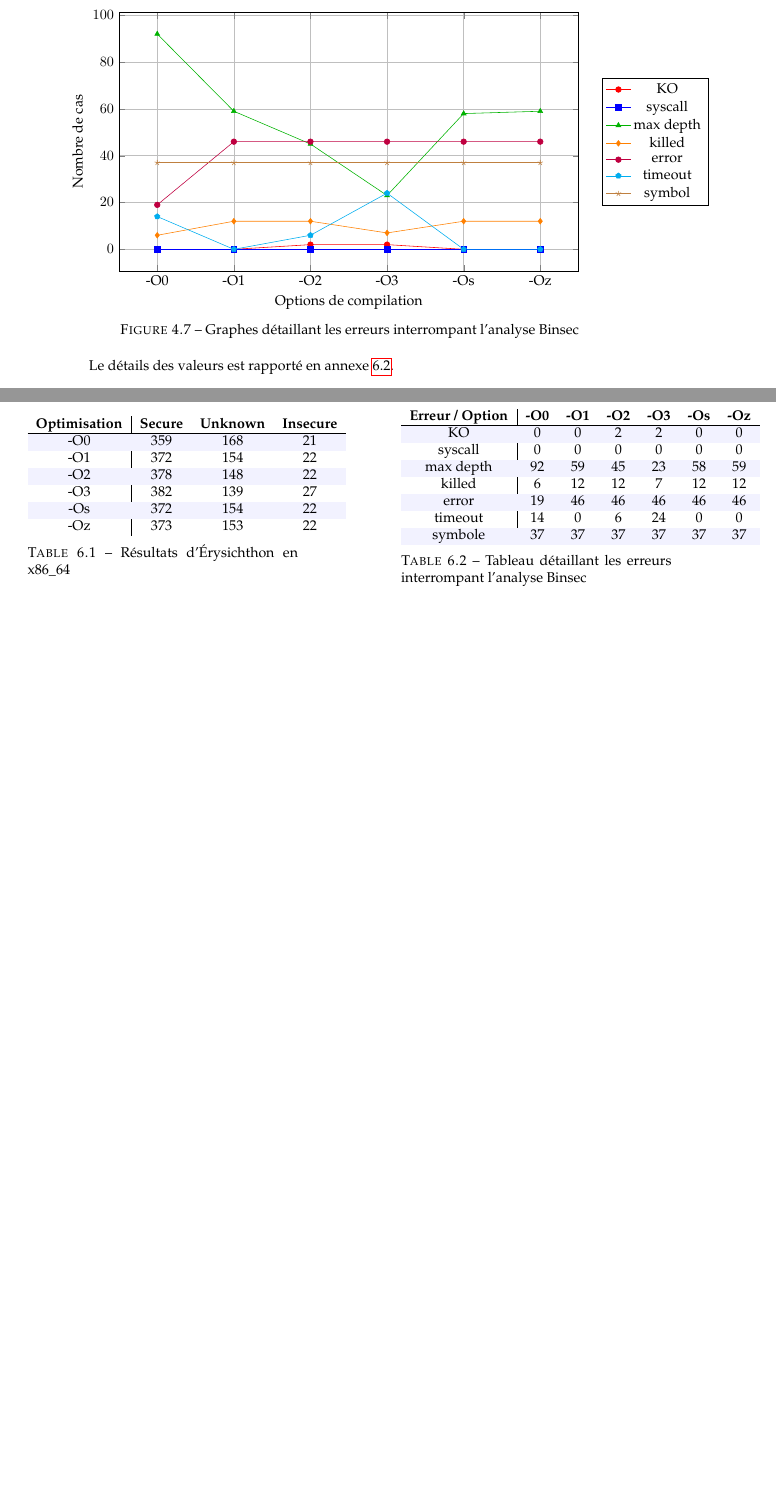
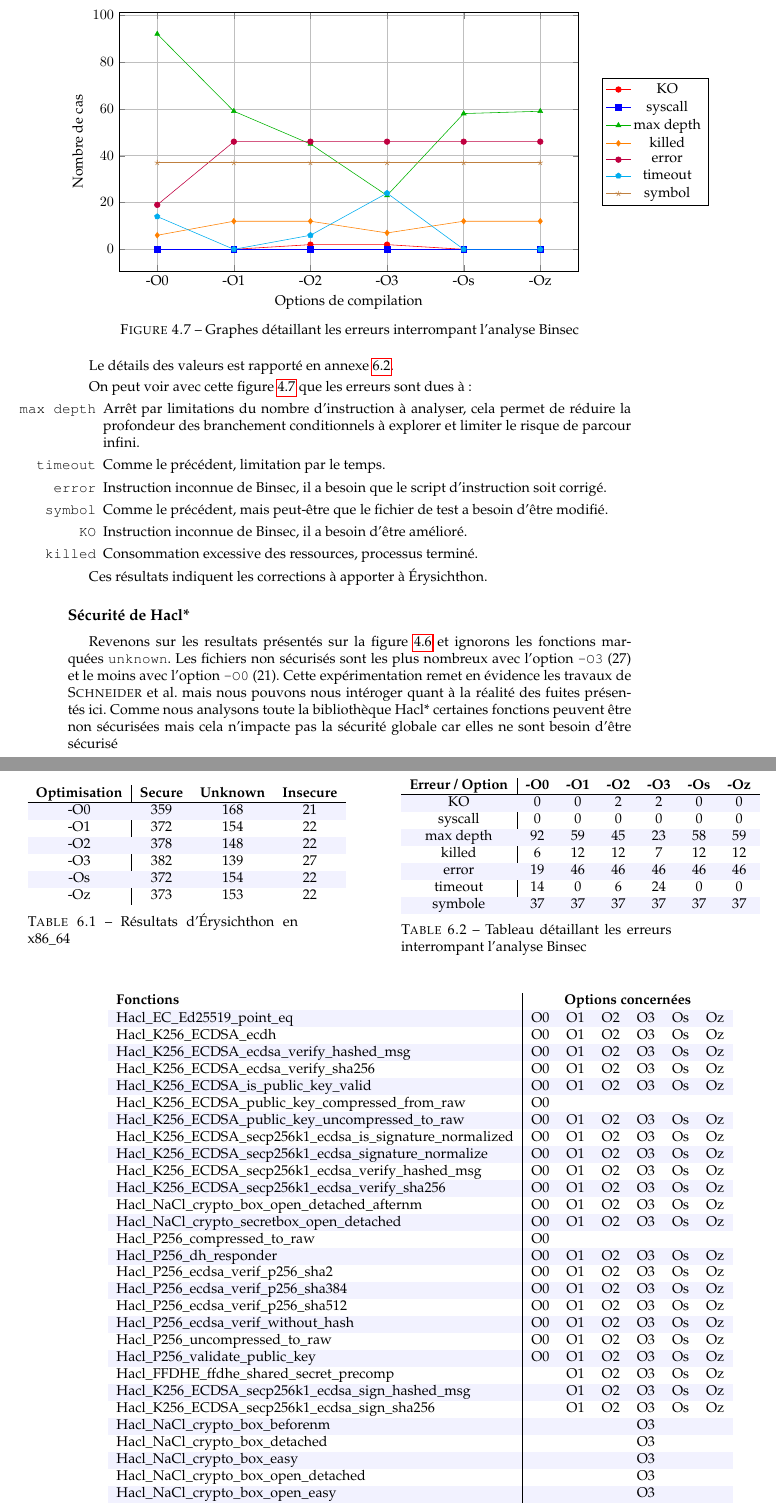
Before and after one commit to FloDarPie/Latex_projects, a LaTeX thesis (Compte_rendu/master-csi-report/simple.tex, which reads Compte_rendu/master-csi-report/chapters/annexe.tex, Compte_rendu/master-csi-report/chapters/erysichtonUsage.tex): two parts of pages 19 and 26 of 26, joined at a grey line, cut so that both start at the same text, the shorter picture padded with empty space. Compiled offline with pdfLaTeX.

Commit message:
nouveau tableau

```diff
--- a/Compte_rendu/master-csi-report/chapters/annexe.tex
+++ b/Compte_rendu/master-csi-report/chapters/annexe.tex
@@ -297,3 +297,58 @@ halt at <exit>
 \end{minipage}
 \end{adjustwidth}
 \end{table}
+
+
+\raggedleft
+\begin{table}[!ht]
+  \begin{tabular}{l|cccccc}
+    \textbf{Fonctions} & \multicolumn{6}{c}{\textbf{Options concernées}} \\
+    \hline
+    \rowcolor{blue!5}
+    Hacl\_EC\_Ed25519\_point\_eq & O0 & O1 & O2 & O3 & Os & Oz \\
+    Hacl\_K256\_ECDSA\_ecdh & O0 & O1 & O2 & O3 & Os & Oz \\
+    \rowcolor{blue!5}
+    Hacl\_K256\_ECDSA\_ecdsa\_verify\_hashed\_msg & O0 & O1 & O2 & O3 & Os & Oz \\
+    Hacl\_K256\_ECDSA\_ecdsa\_verify\_sha256 & O0 & O1 & O2 & O3 & Os & Oz \\
+    \rowcolor{blue!5}
+    Hacl\_K256\_ECDSA\_is\_public\_key\_valid & O0 & O1 & O2 & O3 & Os & Oz \\
+    Hacl\_K256\_ECDSA\_public\_key\_compressed\_from\_raw & O0 & & & & & \\
+    \rowcolor{blue!5}
+    Hacl\_K256\_ECDSA\_public\_key\_uncompressed\_to\_raw & O0 & O1 & O2 & O3 & Os & Oz \\
+    Hacl\_K256\_ECDSA\_secp256k1\_ecdsa\_is\_signature\_normalized & O0 & O1 & O2 & O3 & Os & Oz \\
+    \rowcolor{blue!5}
+    Hacl\_K256\_ECDSA\_secp256k1\_ecdsa\_signature\_normalize & O0 & O1 & O2 & O3 & Os & Oz \\
+    Hacl\_K256\_ECDSA\_secp256k1\_ecdsa\_verify\_hashed\_msg & O0 & O1 & O2 & O3 & Os & Oz \\
+    \rowcolor{blue!5}
+    Hacl\_K256\_ECDSA\_secp256k1\_ecdsa\_verify\_sha256 & O0 & O1 & O2 & O3 & Os & Oz \\
+    Hacl\_NaCl\_crypto\_box\_open\_detached\_afternm & O0 & O1 & O2 & O3 & Os & Oz \\
+    \rowcolor{blue!5}
+    Hacl\_NaCl\_crypto\_secretbox\_open\_detached & O0 & O1 & O2 & O3 & Os & Oz \\
+    Hacl\_P256\_compressed\_to\_raw & O0 & & & & &  \\
+    \rowcolor{blue!5}
+    Hacl\_P256\_dh\_responder & O0 & O1 & O2 & O3 & Os & Oz \\
+    Hacl\_P256\_ecdsa\_verif\_p256\_sha2 & O0 & O1 & O2 & O3 & Os & Oz \\
+    \rowcolor{blue!5}
+    Hacl\_P256\_ecdsa\_verif\_p256\_sha384 & O0 & O1 & O2 & O3 & Os & Oz \\
+    Hacl\_P256\_ecdsa\_verif\_p256\_sha512 & O0 & O1 & O2 & O3 & Os & Oz \\
+    \rowcolor{blue!5}
+    Hacl\_P256\_ecdsa\_verif\_without\_hash & O0 & O1 & O2 & O3 & Os & Oz \\
+    Hacl\_P256\_uncompressed\_to\_raw & O0 & O1 & O2 & O3 & Os & Oz \\
+    \rowcolor{blue!5}
+    Hacl\_P256\_validate\_public\_key & O0 & O1 & O2 & O3 & Os & Oz \\
+    Hacl\_FFDHE\_ffdhe\_shared\_secret\_precomp & & O1 & O2 & O3 & Os & Oz \\
+    \rowcolor{blue!5}
+    Hacl\_K256\_ECDSA\_secp256k1\_ecdsa\_sign\_hashed\_msg & & O1 & O2 & O3 & Os & Oz \\
+    Hacl\_K256\_ECDSA\_secp256k1\_ecdsa\_sign\_sha256 & & O1 & O2 & O3 & Os & Oz \\
+    \rowcolor{blue!5}
+    Hacl\_NaCl\_crypto\_box\_beforenm & & & & O3 & &  \\
+    Hacl\_NaCl\_crypto\_box\_detached & & & & O3 & &  \\
+    \rowcolor{blue!5}
+    Hacl\_NaCl\_crypto\_box\_easy& & & & O3 & &  \\
+    Hacl\_NaCl\_crypto\_box\_open\_detached & & & & O3 & & \\
+    \rowcolor{blue!5}
+    Hacl\_NaCl\_crypto\_box\_open\_easy& & & & O3 & &  \\
+  \end{tabular}
+  \caption{Détails des fonctions non sécurisées en fonction des optimisations entrées, éxecution d'Érysichthon en x86\_64}
+  \label{tab:resultats_insecure}
+\end{table}
--- a/Compte_rendu/master-csi-report/chapters/erysichtonUsage.tex
+++ b/Compte_rendu/master-csi-report/chapters/erysichtonUsage.tex
@@ -451,4 +451,20 @@ Les données détaillées peuvent être consulté en annexe \ref{tab:resultats_f
   \label{fig:graphe_unknown}
 \end{figure}
 
-Le détails des valeurs est rapporté en annexe \ref{table:detail_unknown}.
+Le détails des valeurs est rapporté en annexe \ref{table:detail_unknown}.\smallbreak
+
+On peut voir avec cette figure \ref{fig:graphe_unknown} que les erreurs sont dues à :
+\begin{enumerate}
+  \item[\texttt{max depth}] Arrêt par limitations du nombre d'instruction à analyser, cela permet de réduire la profondeur des branchement conditionnels à explorer et limiter le risque de parcour infini.
+  \item[\texttt{timeout}] Comme le précédent, limitation par le temps.
+  \item[\texttt{error}] Instruction inconnue de Binsec, il a besoin que le script d'instruction soit corrigé.
+  \item[\texttt{symbol}] Comme le précédent, mais peut-être que le fichier de test a besoin d'être modifié.
+  \item[\texttt{KO}] Instruction inconnue de Binsec, il a besoin d'être amélioré.
+  \item[\texttt{killed}] Consommation excessive des ressources, processus terminé.
+\end{enumerate}
+
+Ces résultats indiquent les corrections à apporter à Érysichthon.
+
+\subsection*{Sécurité de Hacl*}
+
+Revenons sur les resultats présentés sur la figure \ref{fig:graphe_total} et ignorons les fonctions marquées \texttt{unknown}. Les fichiers non sécurisés sont les plus nombreux avec l'option \texttt{-O3} (27) et le moins avec l'option \texttt{-O0} (21). Cette expérimentation remet en évidence les travaux de \citeauthor{schneider2024breakingbadcompilersbreak} mais nous pouvons nous intéroger quant à la réalité des fuites présentés ici. Comme nous analysons toute la bibliothèque Hacl* certaines fonctions peuvent être non sécurisées mais cela n'impacte pas la sécurité globale car elles ne sont besoin d'être sécurisé
```
Also changed, not shown: Compte_rendu/master-csi-report/report.pdf, Compte_rendu/master-csi-report/simple.pdf, Compte_rendu/master-csi-report/chapters/erysichtonUsage.tex (2 more changed lines).
